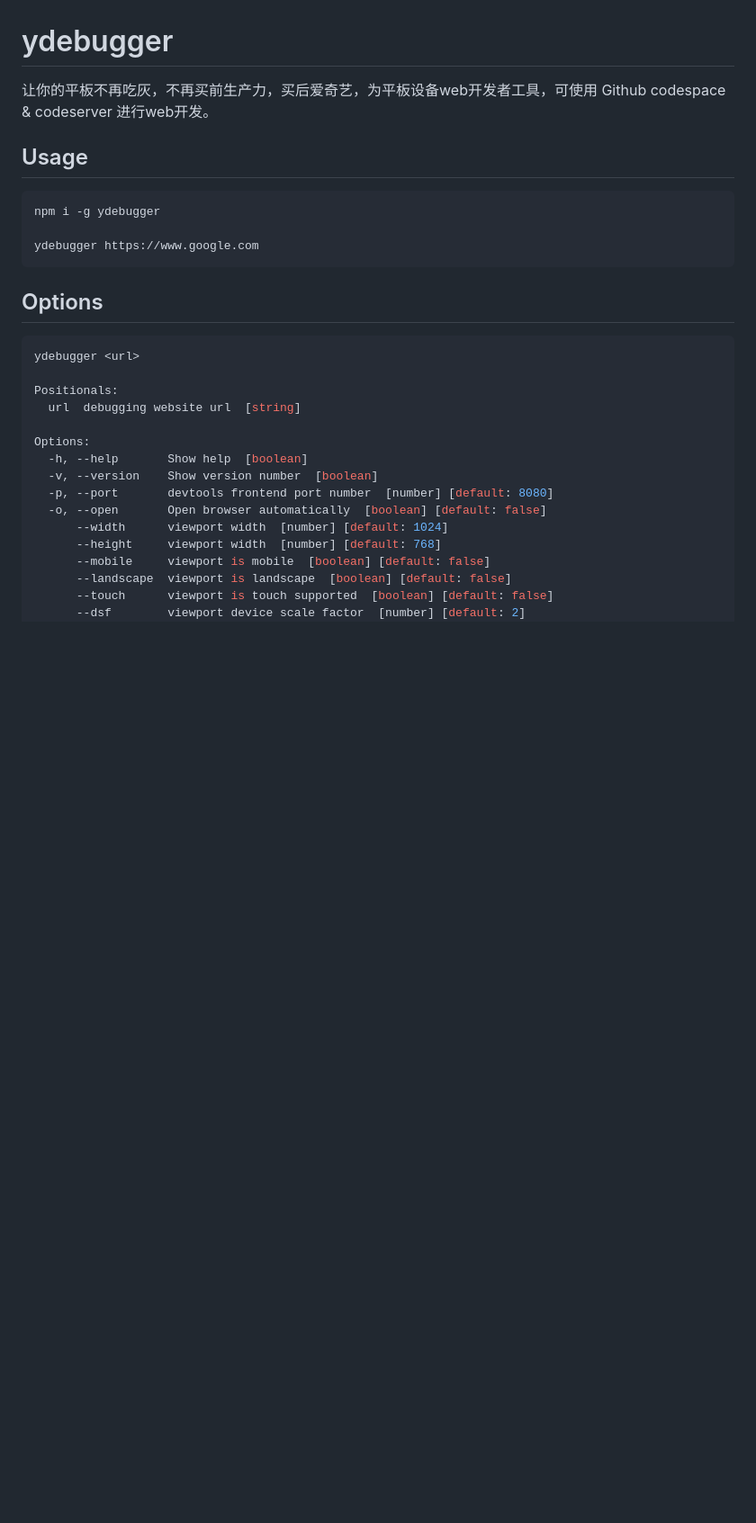
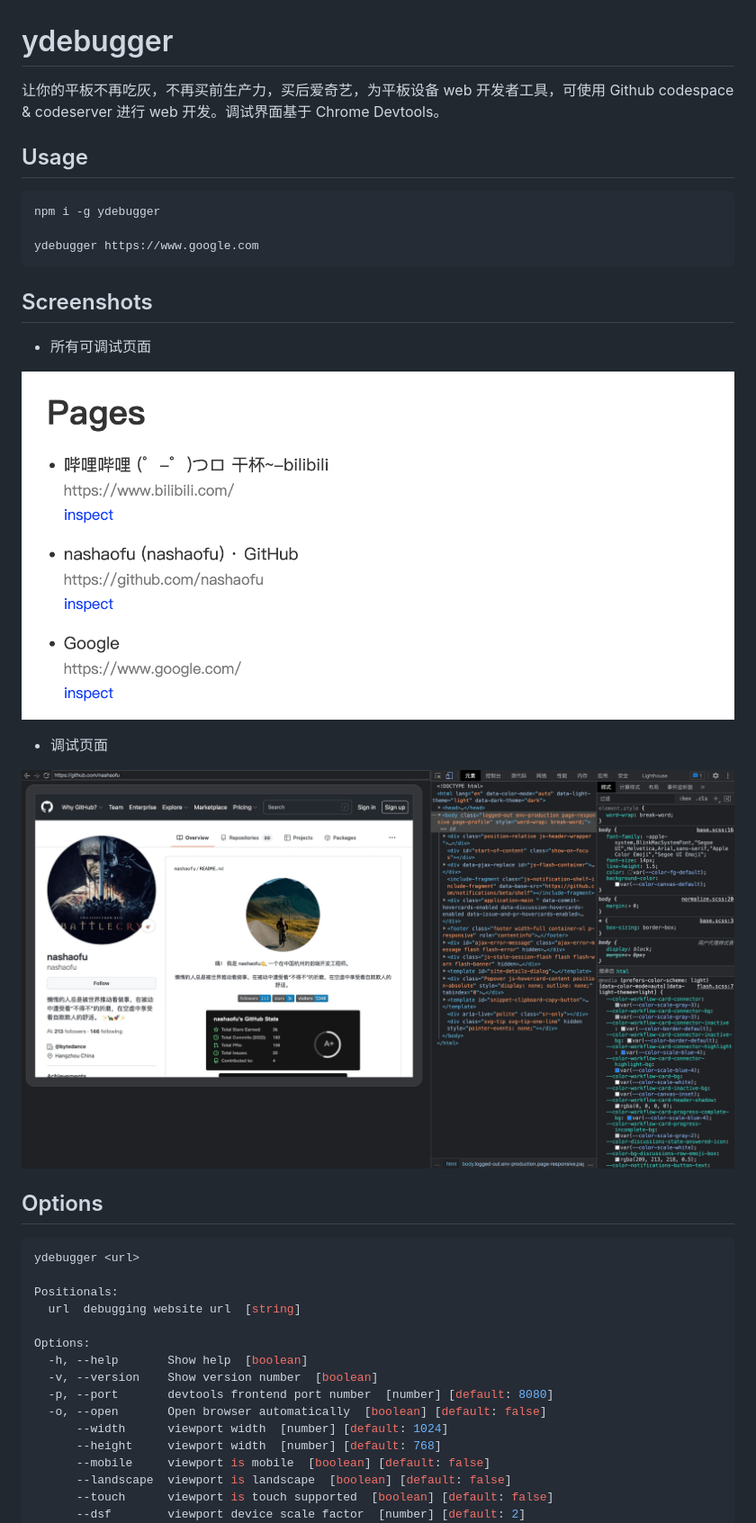
Before and after one commit to nashaofu/ydebugger, a Markdown page: README.md, the part around the change. Shown: that part at 90% size. Drawn GitHub-style; pictures changed too: screenshots/index.png (added), screenshots/inspect.png (added); blank space fills up the shorter version.

````diff
--- a/README.md
+++ b/README.md
@@ -1,6 +1,6 @@
 # ydebugger
 
-让你的平板不再吃灰，不再买前生产力，买后爱奇艺，为平板设备web开发者工具，可使用 Github codespace & codeserver 进行web开发。
+让你的平板不再吃灰，不再买前生产力，买后爱奇艺，为平板设备 web 开发者工具，可使用 Github codespace & codeserver 进行 web 开发。调试界面基于 Chrome Devtools。
 
 ## Usage
 
@@ -9,6 +9,16 @@ npm i -g ydebugger
 
 ydebugger https://www.google.com
 ```
+
+## Screenshots
+
+- 所有可调试页面
+
+![index.png](./screenshots/index.png)
+
+- 调试页面
+
+![inspect.png](./screenshots/inspect.png)
 
 ## Options
 
````
Also changed, not shown: 3 other files.
